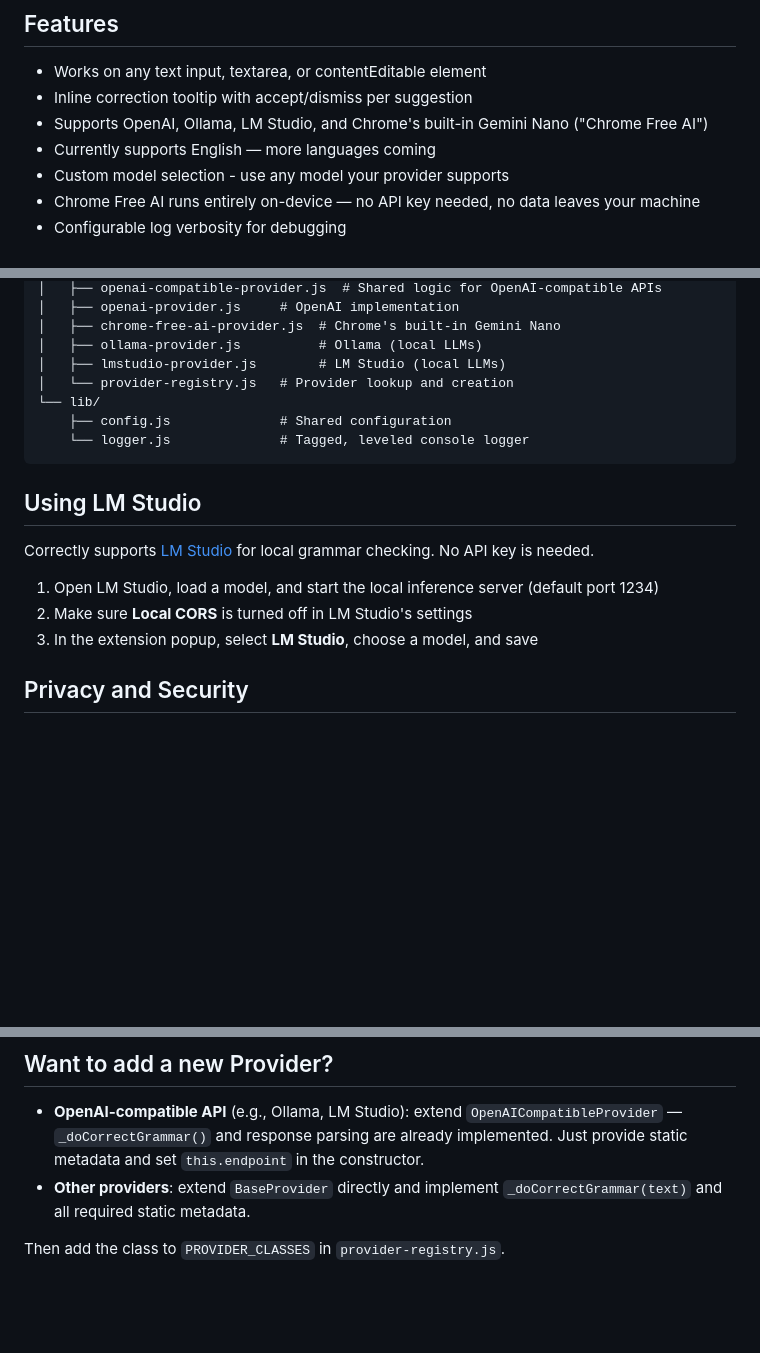
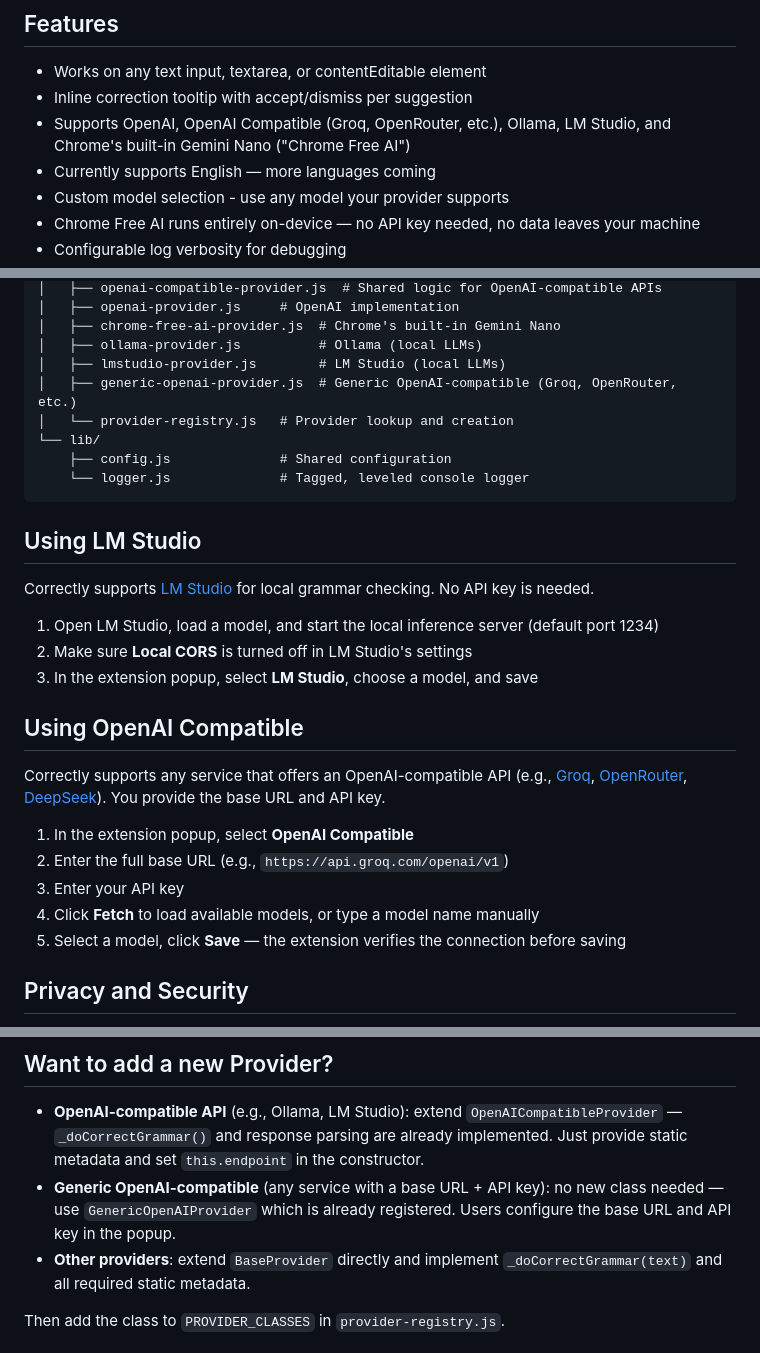
Before and after one commit to iamaamir/Correctly, a Markdown page: README.md, 3 parts joined by grey strips. Drawn GitHub-style; blank space fills up the shorter version.

Commit message:
doc(README): update the new structure

```diff
--- a/README.md
+++ b/README.md
@@ -13,7 +13,7 @@ A minimalist Chrome extension that checks grammar, spelling, and punctuation usi
 
 - Works on any text input, textarea, or contentEditable element
 - Inline correction tooltip with accept/dismiss per suggestion
-- Supports OpenAI, Ollama, LM Studio, and Chrome's built-in Gemini Nano ("Chrome Free AI")
+- Supports OpenAI, OpenAI Compatible (Groq, OpenRouter, etc.), Ollama, LM Studio, and Chrome's built-in Gemini Nano ("Chrome Free AI")
 - Currently supports English — more languages coming
 - Custom model selection - use any model your provider supports
 - Chrome Free AI runs entirely on-device — no API key needed, no data leaves your machine
@@ -75,6 +76,7 @@ correctly/
 │   ├── chrome-free-ai-provider.js  # Chrome's built-in Gemini Nano
 │   ├── ollama-provider.js          # Ollama (local LLMs)
 │   ├── lmstudio-provider.js        # LM Studio (local LLMs)
+│   ├── generic-openai-provider.js  # Generic OpenAI-compatible (Groq, OpenRouter, etc.)
 │   └── provider-registry.js   # Provider lookup and creation
 └── lib/
     ├── config.js              # Shared configuration
@@ -89,6 +91,16 @@ Correctly supports [LM Studio](https://lmstudio.ai) for local grammar checking.
 2. Make sure **Local CORS** is turned off in LM Studio's settings
 3. In the extension popup, select **LM Studio**, choose a model, and save
 
+## Using OpenAI Compatible
+
+Correctly supports any service that offers an OpenAI-compatible API (e.g., [Groq](https://groq.com), [OpenRouter](https://openrouter.ai), [DeepSeek](https://deepseek.com)). You provide the base URL and API key.
+
+1. In the extension popup, select **OpenAI Compatible**
+2. Enter the full base URL (e.g., `https://api.groq.com/openai/v1`)
+3. Enter your API key
+4. Click **Fetch** to load available models, or type a model name manually
+5. Select a model, click **Save** — the extension verifies the connection before saving
+
 ## Privacy and Security
 
 - **Your API key is stored locally** in `chrome.storage.local` on your device. It is never sent to any server other than your chosen AI provider.
@@ -101,6 +113,9 @@ Correctly supports [LM Studio](https://lmstudio.ai) for local grammar checking.
 - **OpenAI-compatible API** (e.g., Ollama, LM Studio): extend `OpenAICompatibleProvider`
   — `_doCorrectGrammar()` and response parsing are already implemented. Just provide
   static metadata and set `this.endpoint` in the constructor.
+- **Generic OpenAI-compatible** (any service with a base URL + API key): no new class needed
+  — use `GenericOpenAIProvider` which is already registered. Users configure the base URL
+  and API key in the popup.
 - **Other providers**: extend `BaseProvider` directly and implement
   `_doCorrectGrammar(text)` and all required static metadata.
 
```
Also changed, not shown: other parts of README.md (+1 -0 lines).
